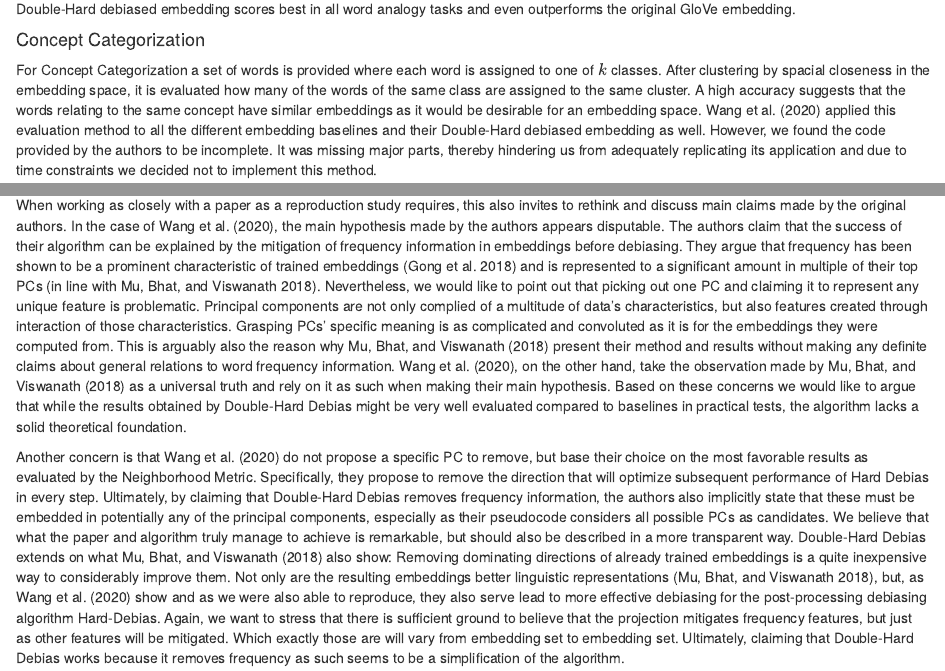
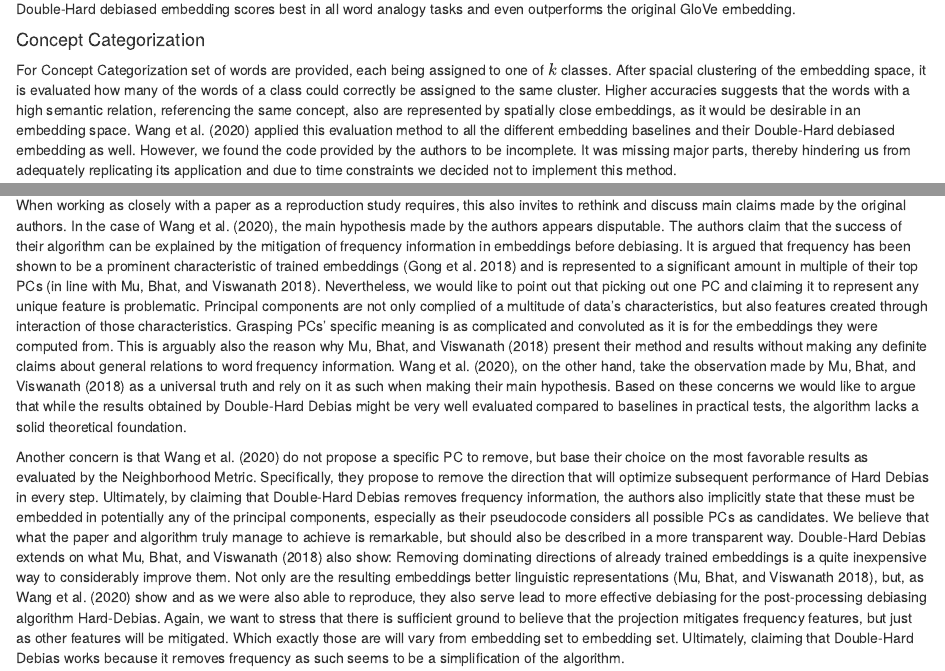
Before and after one commit to kristinakobrock/RepDHDebias, an R Markdown document (RepDHDebias.Rmd): the page in a window 1100 px wide, from 7360 px down, and a second part further down, joined at a grey line. Rendered offline with R 4.5, knitr and Pandoc, with nearby package versions; some code elsewhere in the file could not run offline.

Commit message:
update report

```diff
--- a/RepDHDebias.Rmd
+++ b/RepDHDebias.Rmd
@@ -187,8 +187,8 @@ apa_table(ana_results, col.names = c('Embeddings', 'MSR', 'Sem', 'Syn', 'Total')
 The results can be inspected in Table 3 and are in line with the results reported by @wang_2020. What is interesting is that our replicated Double-Hard debiased embedding scores best in all word analogy tasks and even outperforms the original GloVe embedding.
 
 #### Concept Categorization
-For Concept Categorization a set of words is provided where each word is assigned to one of $k$ classes. After clustering by spacial closeness in the embedding space, it is evaluated how many of the words of the same class are assigned to the same cluster. A high accuracy suggests that the words relating to the same concept have similar embeddings as it would be desirable for an embedding space.
-<!-- MK: kurz erklären was die Idee hinter Concept Categorization ist? Allein, weil wir es bei den anderen Evaluation methods (und auch bei Coreference) auch machen?-->
+For Concept Categorization set of words are provided, each being assigned to one of $k$ classes. After spacial clustering of the embedding space, it is evaluated how many of the words of a class could correctly be assigned to the same cluster. Higher accuracies suggests that the words with a high semantic relation, referencing the same concept, also are represented by spatially close embeddings, as it would be desirable in an embedding space.
+<!-- MK: hab hier nochmal unformuliert, bitte noch mal cross-checken!-->
 @wang_2020 applied this evaluation method to all the different embedding baselines and their Double-Hard debiased embedding as well. However, we found the code provided by the authors to be incomplete. It was missing major parts, thereby hindering us from adequately replicating its application and due to time constraints we decided not to implement this method.
 
 
@@ -217,12 +217,12 @@ Despite these problems, we were able to successfully reimplement the Double-Hard
 
 Another issue with the code provided by @wang_2020 which turned out to be a problem mainly for the evaluations is the missing `web` module. This is one of the main reasons why executing and reusing code provided on the Github repository failed. The authors did not provide this module in their repository, nor did they link to it or even mention its absence or what it used to contain. This resulted in a high reproduction effort and failure to reproduce some parts of the evaluation due to the need to self-implement functions and pre-process datasets found online such that they match the inputs required by the code of the original authors.
 Another failure to reproduce a part of the evaluation was due to missing code on the Coreference Resolution task. While the authors supplied two links on their Github repository, these proved not very helpful for the task at hand. <!--KK: hab das auch mal etwas umformuliert und würde das hier rausnehmen: Further, @wang_2020 supplied no code of their evaluation using the coreference system. On Github the authors provided several links and suggestions <!--MK: find ich ein bisschen unglücklich formuliert, klingt als hätten sie was wirklich hilfreiches provided | how to replicate this, however no details were provided and the recreation of this proved time and resource intensive. Therefore we were not able to recreate this part of the evaluation either. -->
-Despite these challenges, we were able to obtain useful results for three parts of the evaluation, namely WEAT, the Neighborhood Metric and two Word Analogy tasks. Both our results for the Neighborhood Metric and the Word Analogy tasks closely resemble those of @wang_2020. They are not only in line with the results reported by the original authors, but also show that our implementation of Double-Hard Debias turned out to outperform all baselines including the debiased embedding provided by @wang_2020. However, in the application of WEAT our results differ from those of the original authors for two of three word sets. <!--KK: Finde das hier so noch nicht gut formuliert: --> The closely matching values we obtained for *Career & Family* suggest a good replication of the authors' results. The differences for the other word sets do not necessarily change the interpretation but are still somewhat troubeling, since we were not able to pinpoint the cause. <!-- MK: concerning ist vielleicht ein bisschen hart oder? KK: Sonja, fällt dir was ein, was das erklären würde, gerade für die 2 word sets?-->.
+Despite these challenges, we were able to obtain useful results for three parts of the evaluation, namely WEAT, the Neighborhood Metric and two Word Analogy tasks. Both our results for the Neighborhood Metric and the Word Analogy tasks closely resemble those of @wang_2020. They are not only in line with the results reported by the original authors, but also show that our implementation of Double-Hard Debias turned out to outperform all baselines including the debiased embedding provided by @wang_2020. However, in the application of WEAT our results differ from those of the original authors for two of three word sets. <!--KK: Finde das hier so noch nicht gut formuliert: --> The closely matching values we obtained for *Career & Family* suggest a good replication of the authors' results. The differences for the other word sets do not necessarily change the interpretation but are still somewhat troubeling, since we were not able to pinpoint the cause. <!-- MK: concerning ist vielleicht ein bisschen hart oder? KK: Sonja, fällt dir was ein, was das erklären würde, gerade für die 2 word sets? MK: eine These die ich hätte, hab' mich jetzt aber nur eher oberflächlich in WEAT eingelesen, (Sonja, wenn du meinst das ist es eher nicht, lassen wirs lieber ganz raus, ich würd nevertheless unsere Ergebnisse aber niemals als troubeling oder concerning oder whatever bezeichnen, dann lieber nur sagen dass sie anders sind): For the resulting two categories, we actually observed negative effect sizes for all embeddings that were stripped of gender direction, possibly indicating that the concepts contained in *Maths & Arts* and *Science & Arts* are situated along a reverse of the embeddings' gender direction.-->.
 
 #### Remarks on Double-Hard Debias
-When working as closely with a paper as a reproduction study requires, this also invites to rethink and discuss main claims made by the original authors. In the case of @wang_2020, the main hypothesis made by the authors appears disputable. <!--KK: würde "not to be sufficiently proven" mit "disputable" oder so ersetzen, also etwas vorsichtiger formulieren (wir sind ja "nur" Studis und haben uns damit (vermutlich) weniger lange Zeit beschäftigt als die etc.)--> The authors claim that the success of their algorithm can be explained by the mitigation of frequency information in embeddings before debiasing. <!--KK: lösche:, but there seems to be no clear-cut proof for that.--> They argue that frequency has been shown to be a prominent characteristic of trained embeddings [@gong_2018] and is represented to a significant amount in multiple of their top PCs [in line with @mu_2018]. Nevertheless, we would like to point out that picking out one PC and claiming it to represent any unique feature is problematic. Principal components are not only complied of a multitude of data's characteristics, but also features created through interaction of those characteristics. Grasping PCs' specific meaning is as complicated and convoluted as it is for the embeddings they were computed from. <!--KK: gibt's hier noch ne Quelle für? MK: ist was was ich aus Machine Learning mitgenommen habe, kann aber keine spezifische Quelle benennen, dann lieber rauslassen weil es zu "claimy" ist?--> This is arguably also the reason why @mu_2018 present their method and results without making any definite claims about general relations to word frequency information. @wang_2020, on the other hand, take the observation made by @mu_2018 as a universal truth and rely on it as such <!-- this single paper (or two single papers?) MK: die Info mit frequency und PC kommt nur aus dem Paper, für die generelle Hypothese benutzen sie aber auch gong, also sollte man hier vielleicht lieber genereller formulieren ala 'it'--> when making their main hypothesis. <!--KK: lösche twist the original observation of frequency features in a multitude of top components into a hard and universal truth.--> Based on these concerns we would like to argue that while the results obtained by Double-Hard Debias might be very well evaluated compared to baselines in practical tests, the algorithm lacks a solid theoretical foundation. <!--KK: letzter Satz als Vorschlag für ein Zwischenfazit; vielleicht auch ans Ende dieses Teils, MK: weiß nicht ob ich damit gehen würde, weil der Algorithmus find ich schon irgendwo valid ist, wenn man ihn einfach nicht als was betitelt was er nicht ist, also die komplette projection vor HardDebias ist halt ziemlich 1 zu 1 aus Mu übernommen-->
+When working as closely with a paper as a reproduction study requires, this also invites to rethink and discuss main claims made by the original authors. In the case of @wang_2020, the main hypothesis made by the authors appears disputable. The authors claim that the success of their algorithm can be explained by the mitigation of frequency information in embeddings before debiasing. It is argued that frequency has been shown to be a prominent characteristic of trained embeddings [@gong_2018] and is represented to a significant amount in multiple of their top PCs [in line with @mu_2018]. Nevertheless, we would like to point out that picking out one PC and claiming it to represent any unique feature is problematic. Principal components are not only complied of a multitude of data's characteristics, but also features created through interaction of those characteristics. Grasping PCs' specific meaning is as complicated and convoluted as it is for the embeddings they were computed from. <!--KK: gibt's hier noch ne Quelle für? MK: ist was was ich aus Machine Learning mitgenommen habe, kann aber keine spezifische Quelle benennen, dann lieber rauslassen weil es zu "claimy" ist?--> This is arguably also the reason why @mu_2018 present their method and results without making any definite claims about general relations to word frequency information. @wang_2020, on the other hand, take the observation made by @mu_2018 as a universal truth and rely on it as such <!-- this single paper (or two single papers?) MK: die Info mit frequency und PC kommt nur aus dem Paper, für die generelle Hypothese benutzen sie aber auch gong, also sollte man hier vielleicht lieber genereller formulieren ala 'it'--> when making their main hypothesis. Based on these concerns we would like to argue that while the results obtained by Double-Hard Debias might be very well evaluated compared to baselines in practical tests, the algorithm lacks a solid theoretical foundation. <!--KK: letzter Satz als Vorschlag für ein Zwischenfazit; vielleicht auch ans Ende dieses Teils, MK: weiß nicht ob ich damit gehen würde, weil der Algorithmus find ich schon irgendwo valid ist, wenn man ihn einfach nicht als was betitelt was er nicht ist, also die komplette projection vor HardDebias ist halt ziemlich 1 zu 1 aus Mu übernommen, "Kompromiss" vielleicht: "... the algorithms' theoretical foundation is rather delicate."-->
 
-Another concern is that @wang_2020 do not propose a specific PC to remove, but base their choice on the most favorable results as evaluated by the Neighborhood Metric. Specifically, they propose to remove the direction that will optimize subsequent performance of Hard Debias in every step. <!--KK: vielleicht brauchen wir den folgenden Satz  nicht: MK: agreed, ist ein bisschen schwafelig. This leads to varying directions being choosen for different embeddings, possibly suggesting the largest PC on one, the fifth or sixth PC on a different set of embeddings. --> Ultimately, by claiming that Double-Hard Debias removes frequency information, the authors also implicitly state that these must be embedded in potentially any of the principal components, especially as their pseudocode considers all possible PCs as candidates.
+Another concern is that @wang_2020 do not propose a specific PC to remove, but base their choice on the most favorable results as evaluated by the Neighborhood Metric. Specifically, they propose to remove the direction that will optimize subsequent performance of Hard Debias in every step. Ultimately, by claiming that Double-Hard Debias removes frequency information, the authors also implicitly state that these must be embedded in potentially any of the principal components, especially as their pseudocode considers all possible PCs as candidates.
 We believe that what the paper and algorithm truly manage to achieve is remarkable, but should also be described in a more transparent way. Double-Hard Debias extends on what @mu_2018 also show: Removing dominating directions of already trained embeddings is a quite inexpensive way to considerably improve them. Not only are the resulting embeddings better linguistic representations [@mu_2018], but, as @wang_2020 show and as we were also able to reproduce, they also serve lead to more effective debiasing for the post-processing debiasing algorithm Hard-Debias.
 Again, we want to stress that there is sufficient ground to believe that the projection mitigates frequency features, but just as other features will be mitigated. Which exactly those are will vary from embedding set to embedding set. Ultimately, claiming that Double-Hard Debias works because it removes frequency as such seems to be a simplification of the algorithm.
 
```
Also changed, not shown: RepDHDebias.pdf, RepDHDebias.tex.
